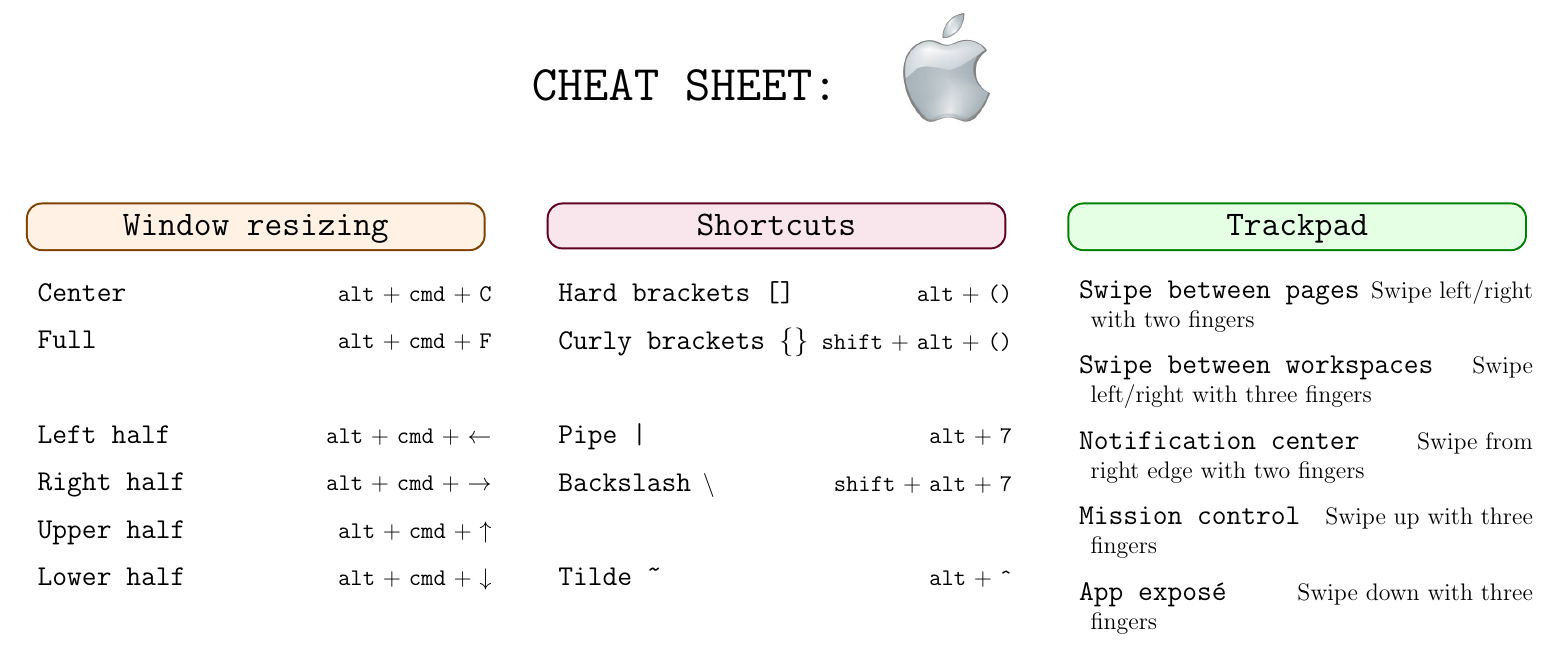
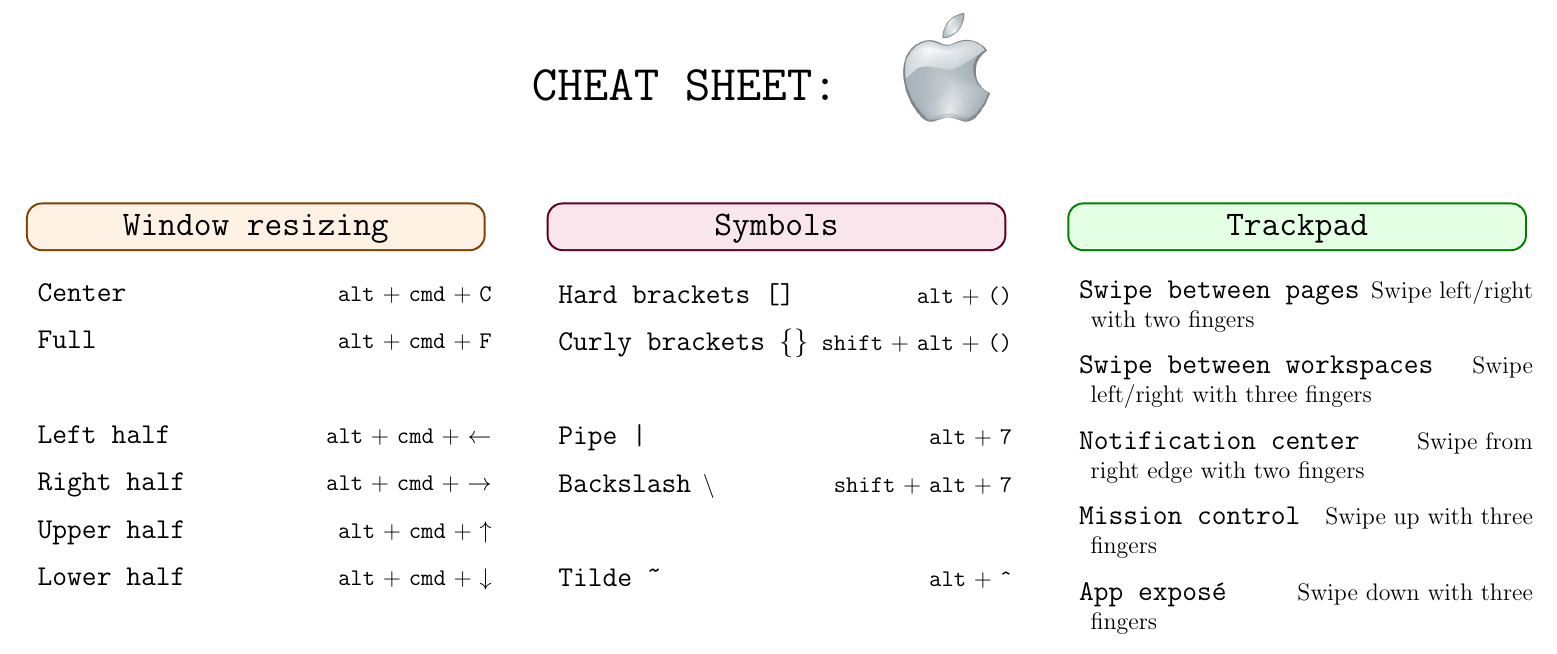
Before and after one commit to glemvik/Mac_cheat_sheet, a LaTeX document (mac_cheat_sheet.tex): part of the page, cut so that both start at the same text. Compiled offline with pdfLaTeX.

Commit message:
Forgot to change shortcuts back to symbols

```diff
--- a/mac_cheat_sheet.tex
+++ b/mac_cheat_sheet.tex
@@ -85,7 +85,7 @@
 
 	\columnbreak
 
-	\mybox[purple]{\makebox[0.28\textwidth][c]{\Large \bfseries \ttfamily Shortcuts}}
+	\mybox[purple]{\makebox[0.28\textwidth][c]{\Large \bfseries \ttfamily Symbols}}
 
 	\begin{description}
 		\item[Hard brackets [\textbf{]}] \hfill \texttt{alt} + \texttt{()}
```
Also changed, not shown: mac_cheat_sheet.pdf.
